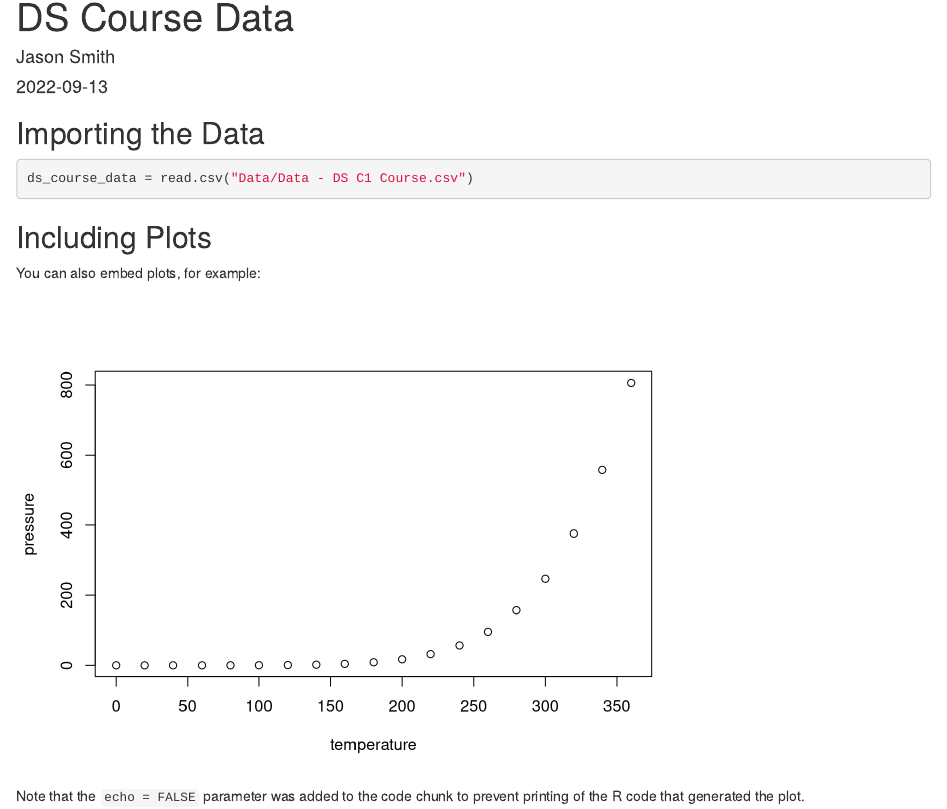
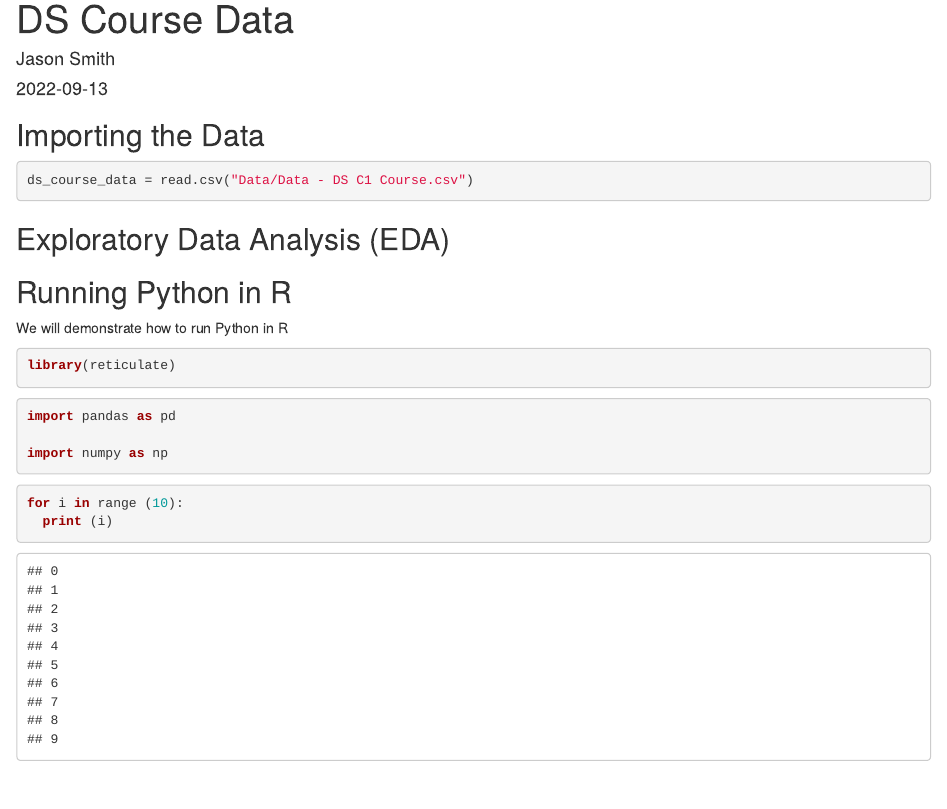
Before and after one commit to CubeStatistica/Professional-Training-for-Data-Science-Team-Statistics, an R Markdown document (Jason_Smith_DS_course_data.Rmd): the page in a window 1100 px wide, from its top. Rendered offline with R 4.5, knitr and Pandoc, with nearby package versions.

Commit message:
EDA and Python code in RStudio

````diff
--- a/Jason_Smith_DS_course_data.Rmd
+++ b/Jason_Smith_DS_course_data.Rmd
@@ -22,12 +22,39 @@ ds_course_data = read.csv("Data/Data - DS C1 Course.csv")
 
 ```
 
-## Including Plots
+## Exploratory Data Analysis (EDA)
 
-You can also embed plots, for example:
 
-```{r pressure, echo=FALSE}
-plot(pressure)
+```{r EDA, echo=FALSE}
+
 ```
 
-Note that the `echo = FALSE` parameter was added to the code chunk to prevent printing of the R code that generated the plot.
+
+
+
+
+
+
+
+
+## Running Python in R
+
+We will demonstrate how to run Python in R
+
+```{r}
+library(reticulate)
+```
+
+```{python}
+import pandas as pd
+
+import numpy as np
+
+
+
+```
+
+```{python}
+for i in range (10):
+  print (i)
+```
````
Also changed, not shown: Jason_Smith_DS_course_data.html.
